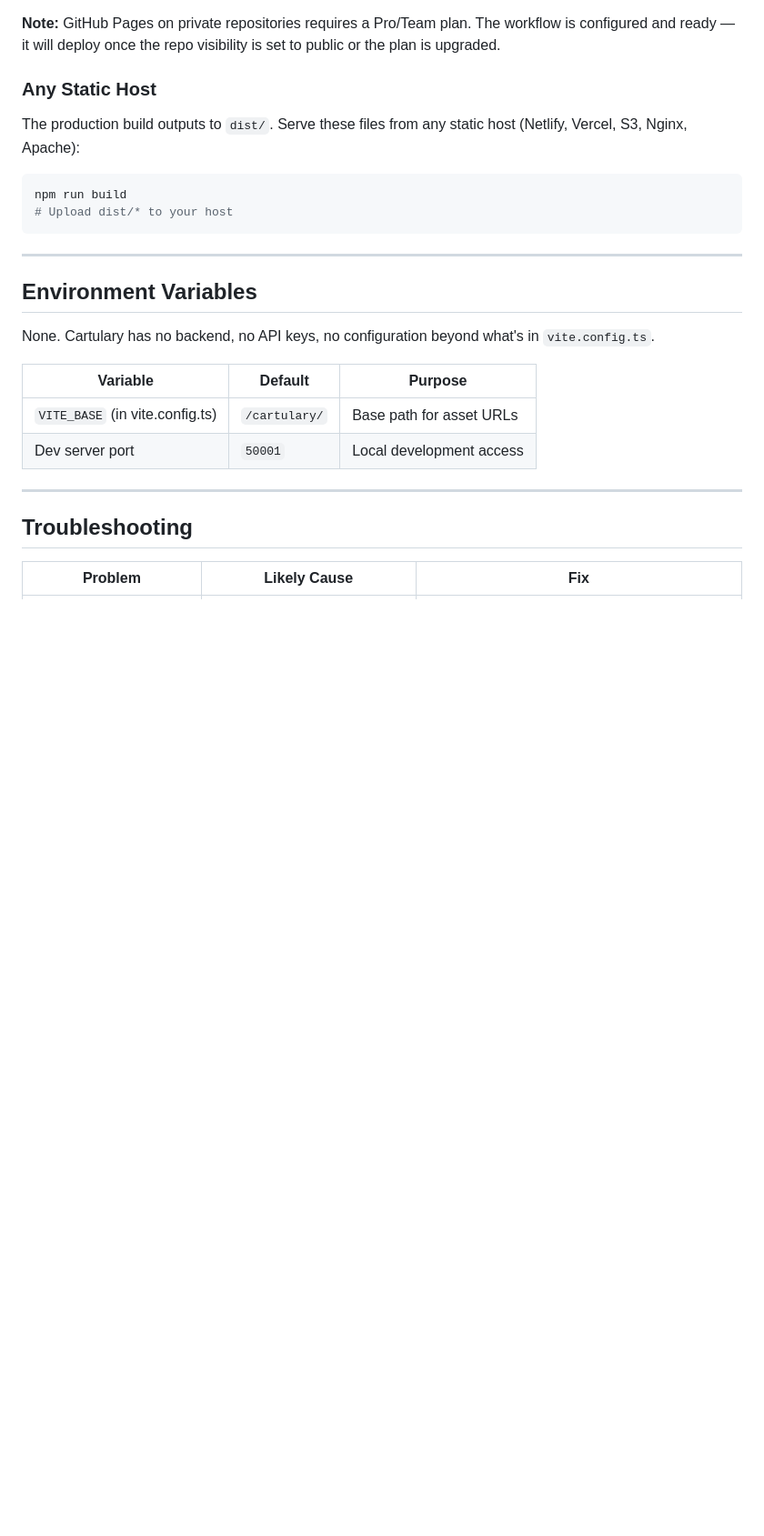
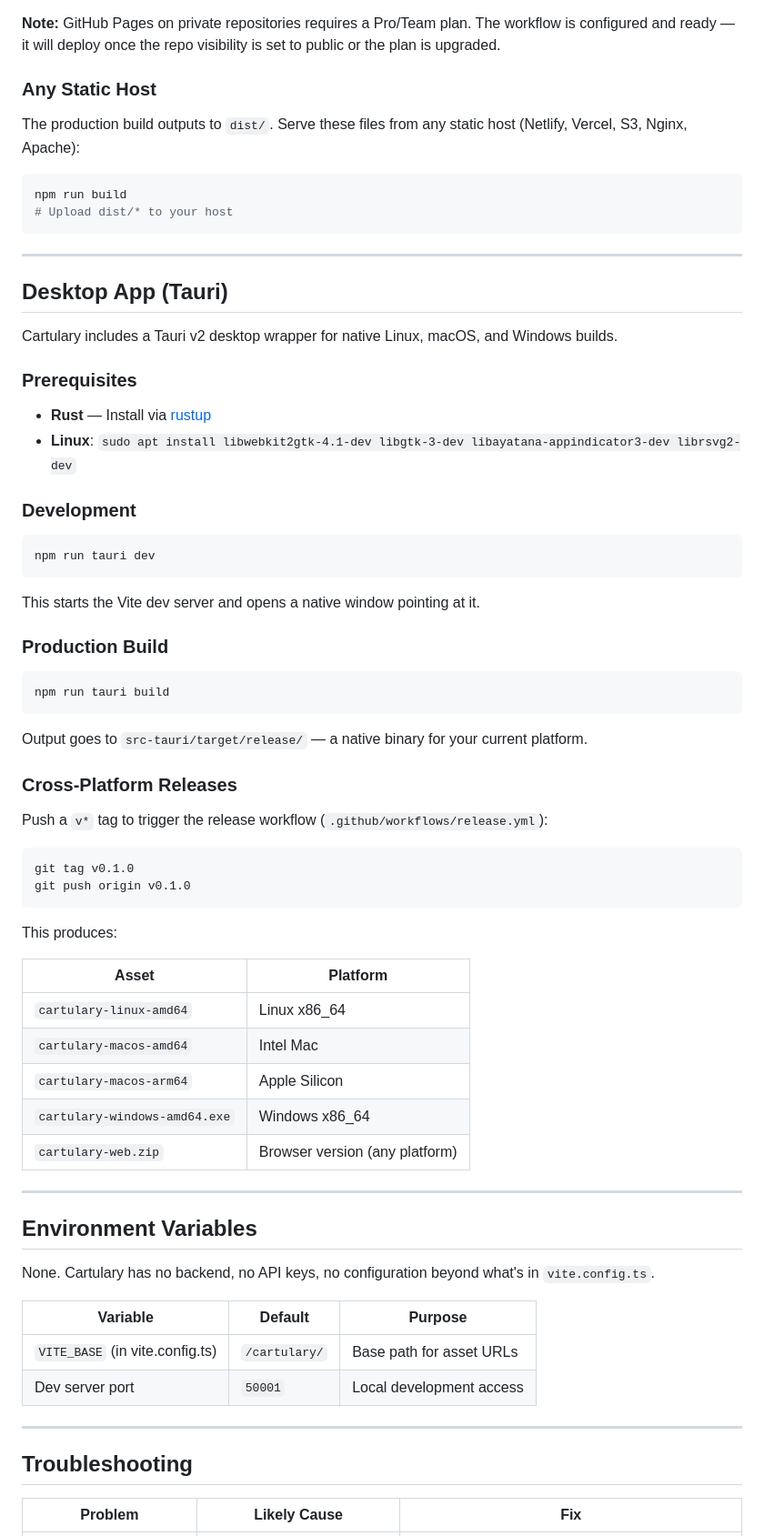
Before and after one commit to mabo-du/cartulary, a Markdown page: README.md, the part around one of its changes. Shown at 91% size. Drawn GitHub-style; blank space fills up the shorter version.

````diff
--- a/README.md
+++ b/README.md
@@ -251,6 +275,52 @@ npm run build
 
 ---
 
+## Desktop App (Tauri)
+
+Cartulary includes a Tauri v2 desktop wrapper for native Linux, macOS, and Windows builds.
+
+### Prerequisites
+
+- **Rust** — Install via [rustup](https://rustup.rs/)
+- **Linux**: `sudo apt install libwebkit2gtk-4.1-dev libgtk-3-dev libayatana-appindicator3-dev librsvg2-dev`
+
+### Development
+
+```bash
+npm run tauri dev
+```
+
+This starts the Vite dev server and opens a native window pointing at it.
+
+### Production Build
+
+```bash
+npm run tauri build
+```
+
+Output goes to `src-tauri/target/release/` — a native binary for your current platform.
+
+### Cross-Platform Releases
+
+Push a `v*` tag to trigger the release workflow (`.github/workflows/release.yml`):
+
+```bash
+git tag v0.1.0
+git push origin v0.1.0
+```
+
+This produces:
+
+| Asset | Platform |
+|---|---|
+| `cartulary-linux-amd64` | Linux x86_64 |
+| `cartulary-macos-amd64` | Intel Mac |
+| `cartulary-macos-arm64` | Apple Silicon |
+| `cartulary-windows-amd64.exe` | Windows x86_64 |
+| `cartulary-web.zip` | Browser version (any platform) |
+
+---
+
 ## Environment Variables
 
 None. Cartulary has no backend, no API keys, no configuration beyond what's in `vite.config.ts`.
````
Also changed, not shown: other parts of README.md (+32 -5 lines), CHANGELOG.md (added, +41 -0 lines), USER_GUIDE.md (+63 -4 lines).
